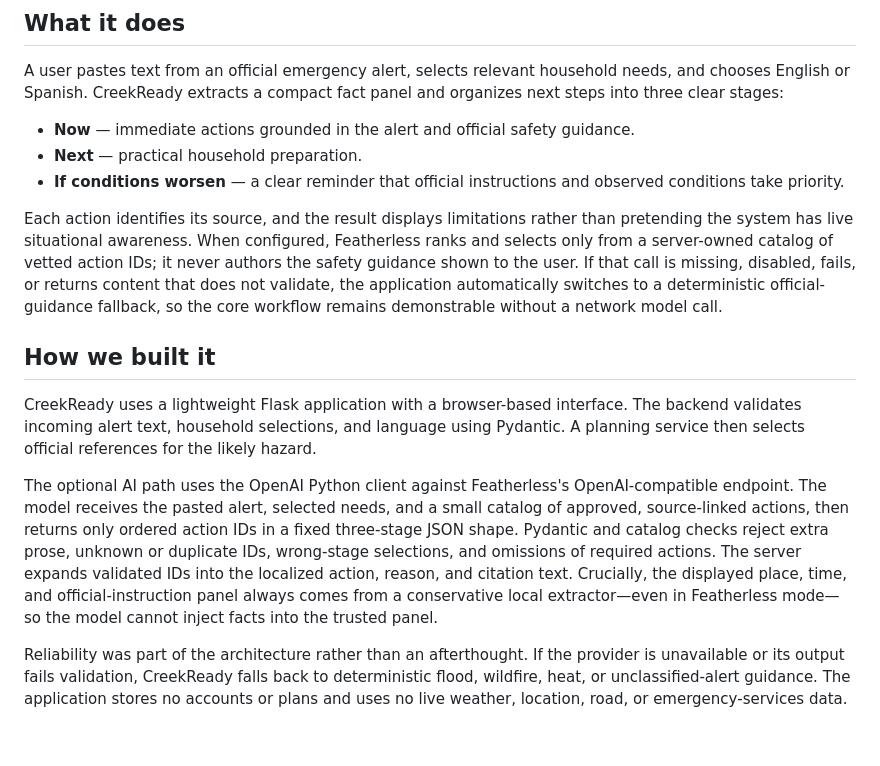
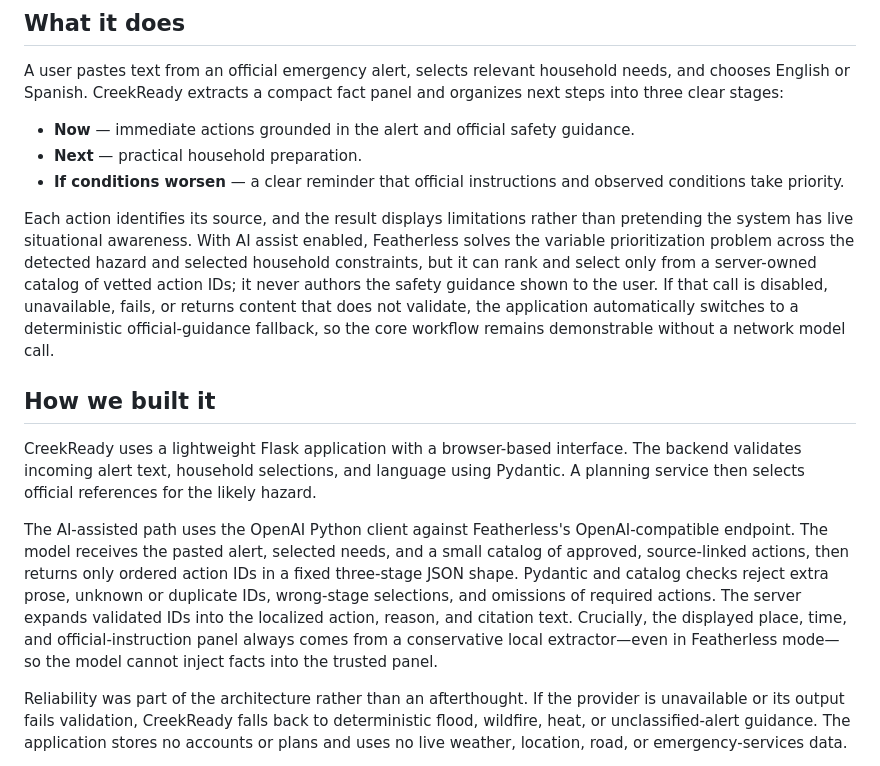
Before and after one commit to nexicturbo/creekready-iris-hacks-iv, a Markdown page: docs/devpost-draft.md, the part around the change. Rendered like a GitHub page; blank space fills up the shorter version.

Commit message:
Clarify purposeful Featherless role

```diff
--- a/docs/devpost-draft.md
+++ b/docs/devpost-draft.md
@@ -28,13 +28,13 @@ A user pastes text from an official emergency alert, selects relevant household
 - **Next** — practical household preparation.
 - **If conditions worsen** — a clear reminder that official instructions and observed conditions take priority.
 
-Each action identifies its source, and the result displays limitations rather than pretending the system has live situational awareness. When configured, Featherless ranks and selects only from a server-owned catalog of vetted action IDs; it never authors the safety guidance shown to the user. If that call is missing, disabled, fails, or returns content that does not validate, the application automatically switches to a deterministic official-guidance fallback, so the core workflow remains demonstrable without a network model call.
+Each action identifies its source, and the result displays limitations rather than pretending the system has live situational awareness. With AI assist enabled, Featherless solves the variable prioritization problem across the detected hazard and selected household constraints, but it can rank and select only from a server-owned catalog of vetted action IDs; it never authors the safety guidance shown to the user. If that call is disabled, unavailable, fails, or returns content that does not validate, the application automatically switches to a deterministic official-guidance fallback, so the core workflow remains demonstrable without a network model call.
 
 ## How we built it
 
 CreekReady uses a lightweight Flask application with a browser-based interface. The backend validates incoming alert text, household selections, and language using Pydantic. A planning service then selects official references for the likely hazard.
 
-The optional AI path uses the OpenAI Python client against Featherless's OpenAI-compatible endpoint. The model receives the pasted alert, selected needs, and a small catalog of approved, source-linked actions, then returns only ordered action IDs in a fixed three-stage JSON shape. Pydantic and catalog checks reject extra prose, unknown or duplicate IDs, wrong-stage selections, and omissions of required actions. The server expands validated IDs into the localized action, reason, and citation text. Crucially, the displayed place, time, and official-instruction panel always comes from a conservative local extractor—even in Featherless mode—so the model cannot inject facts into the trusted panel.
+The AI-assisted path uses the OpenAI Python client against Featherless's OpenAI-compatible endpoint. The model receives the pasted alert, selected needs, and a small catalog of approved, source-linked actions, then returns only ordered action IDs in a fixed three-stage JSON shape. Pydantic and catalog checks reject extra prose, unknown or duplicate IDs, wrong-stage selections, and omissions of required actions. The server expands validated IDs into the localized action, reason, and citation text. Crucially, the displayed place, time, and official-instruction panel always comes from a conservative local extractor—even in Featherless mode—so the model cannot inject facts into the trusted panel.
 
 Reliability was part of the architecture rather than an afterthought. If the provider is unavailable or its output fails validation, CreekReady falls back to deterministic flood, wildfire, heat, or unclassified-alert guidance. The application stores no accounts or plans and uses no live weather, location, road, or emergency-services data.
 
```
